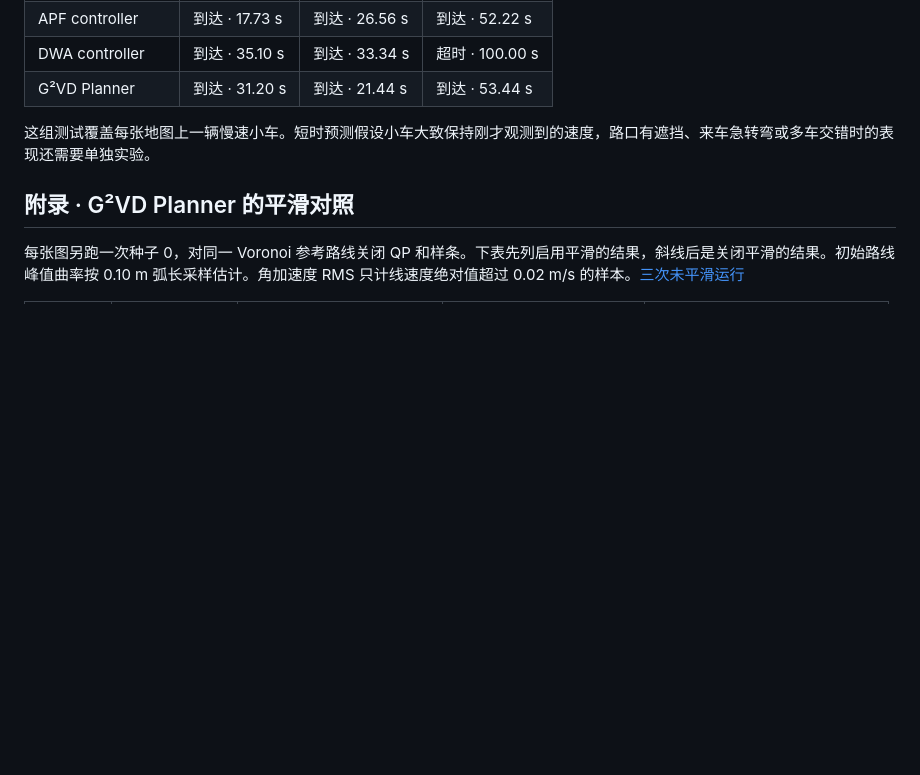
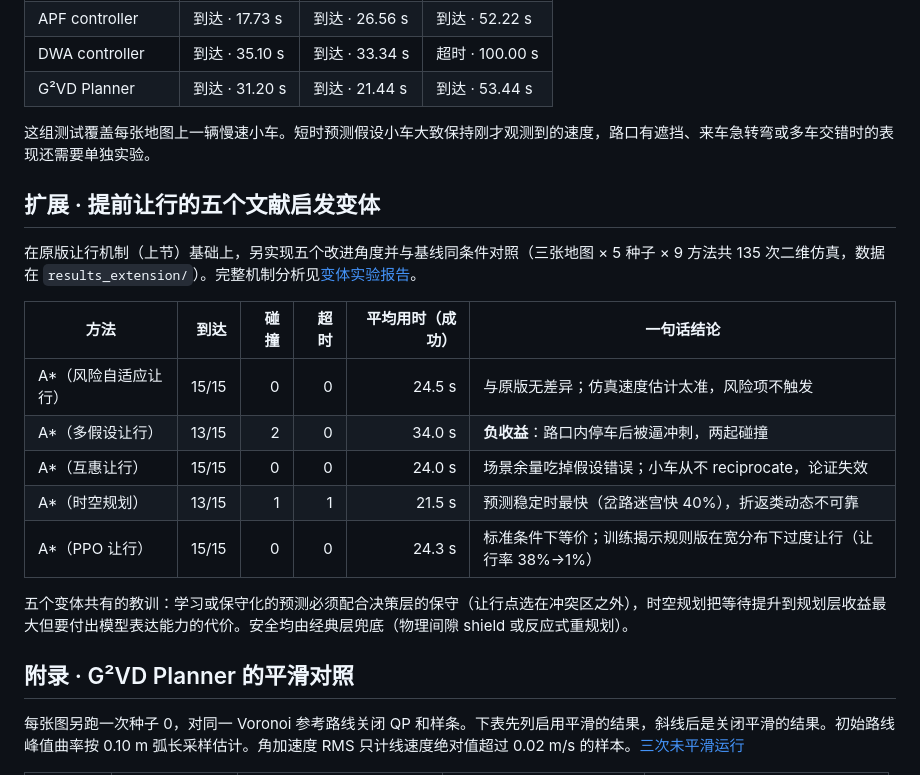
Before and after one commit to Yandick/webots-path-planning-benchmark, a Markdown page: docs/coursework_path_planning_report.md, the part around the change. Drawn GitHub-style; blank space fills up the shorter version.

```diff
--- a/docs/coursework_path_planning_report.md
+++ b/docs/coursework_path_planning_report.md
@@ -99,6 +99,20 @@ Webots R2025a 在每张图上用种子 0 运行八种方法，共 24 次。四
 
 这组测试覆盖每张地图上一辆慢速小车。短时预测假设小车大致保持刚才观测到的速度，路口有遮挡、来车急转弯或多车交错时的表现还需要单独实验。
 
+## 扩展 · 提前让行的五个文献启发变体
+
+在原版让行机制（上节）基础上，另实现五个改进角度并与基线同条件对照（三张地图 × 5 种子 × 9 方法共 135 次二维仿真，数据在 `results_extension/`）。完整机制分析见[变体实验报告](coursework_yield_variants_report.md)。
+
+| 方法 | 到达 | 碰撞 | 超时 | 平均用时（成功） | 一句话结论 |
+| --- | ---: | ---: | ---: | ---: | --- |
+| A*（风险自适应让行） | 15/15 | 0 | 0 | 24.5 s | 与原版无差异；仿真速度估计太准，风险项不触发 |
+| A*（多假设让行） | 13/15 | 2 | 0 | 34.0 s | **负收益**：路口内停车后被逼冲刺，两起碰撞 |
+| A*（互惠让行） | 15/15 | 0 | 0 | 24.0 s | 场景余量吃掉假设错误；小车从不 reciprocate，论证失效 |
+| A*（时空规划） | 13/15 | 1 | 1 | 21.5 s | 预测稳定时最快（岔路迷宫快 40%），折返类动态不可靠 |
+| A*（PPO 让行） | 15/15 | 0 | 0 | 24.3 s | 标准条件下等价；训练揭示规则版在宽分布下过度让行（让行率 38%→1%） |
+
+五个变体共有的教训：学习或保守化的预测必须配合决策层的保守（让行点选在冲突区之外），时空规划把等待提升到规划层收益最大但要付出模型表达能力的代价。安全均由经典层兜底（物理间隙 shield 或反应式重规划）。
+
 ## 附录 · G²VD Planner 的平滑对照
 
 每张图另跑一次种子 0，对同一 Voronoi 参考路线关闭 QP 和样条。下表先列启用平滑的结果，斜线后是关闭平滑的结果。初始路线峰值曲率按 0.10 m 弧长采样估计。角加速度 RMS 只计线速度绝对值超过 0.02 m/s 的样本。[三次未平滑运行](../results/smoothing_ablation.json.gz)
```
Also changed, not shown: README.md (+2 -0 lines), docs/coursework_yield_variants_report.md (added, +79 -0 lines), results_extension/trajectories.png (added), 15 other files.
